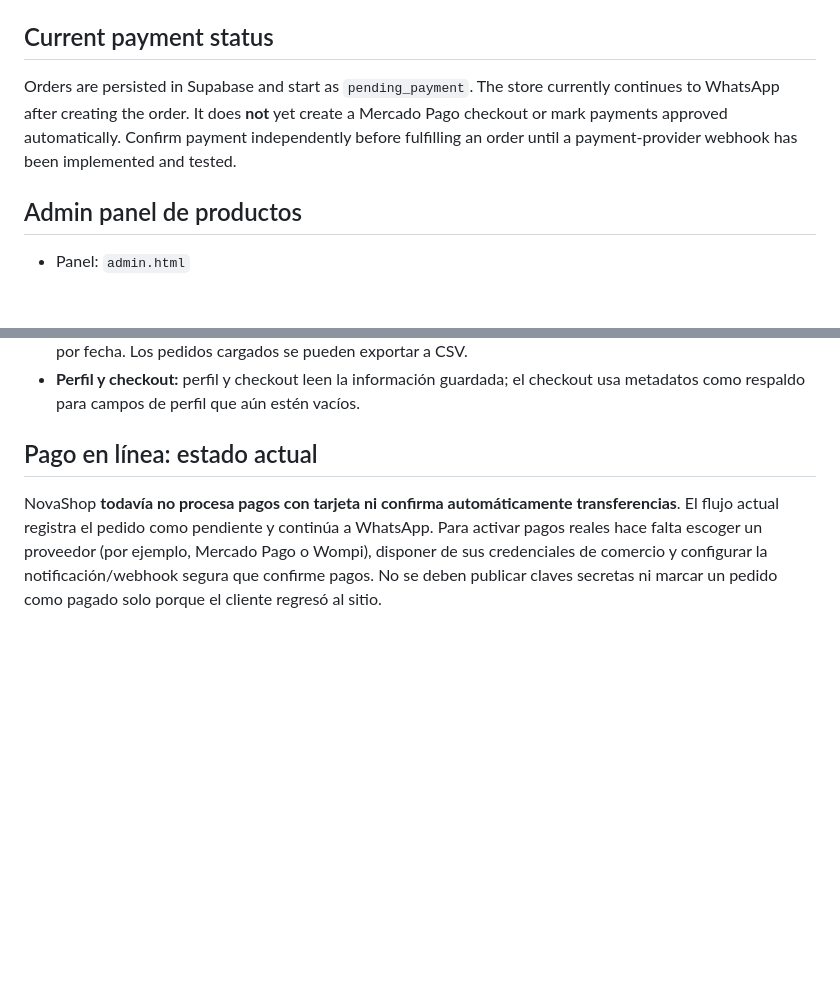
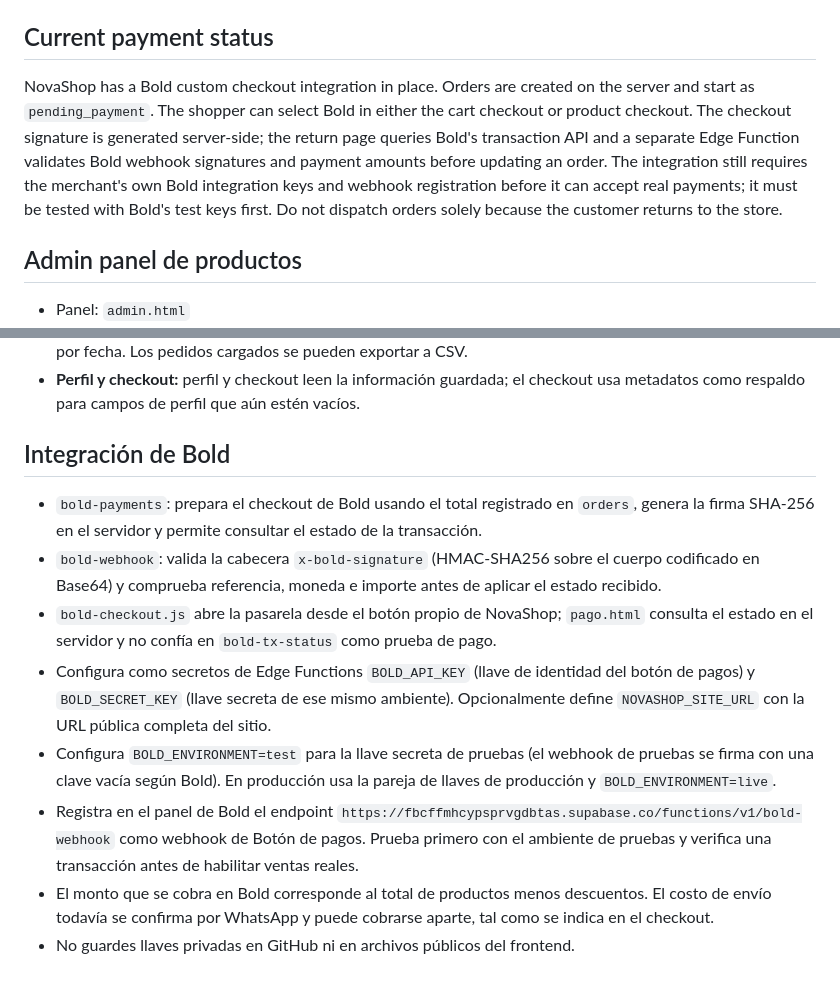
Before and after one commit to AdrianMarin05/novashop, a Markdown page: README.md, 2 parts joined by grey strips. Drawn GitHub-style; blank space fills up the shorter version.

Commit message:
Document Bold payment integration and required setup

```diff
--- a/README.md
+++ b/README.md
@@ -62,7 +62,7 @@ Replace the example text with your own verified account UUID. Never give this ro
 
 ## Current payment status
 
-Orders are persisted in Supabase and start as `pending_payment`. The store currently continues to WhatsApp after creating the order. It does **not** yet create a Mercado Pago checkout or mark payments approved automatically. Confirm payment independently before fulfilling an order until a payment-provider webhook has been implemented and tested.
+NovaShop has a Bold custom checkout integration in place. Orders are created on the server and start as `pending_payment`. The shopper can select Bold in either the cart checkout or product checkout. The checkout signature is generated server-side; the return page queries Bold's transaction API and a separate Edge Function validates Bold webhook signatures and payment amounts before updating an order. The integration still requires the merchant's own Bold integration keys and webhook registration before it can accept real payments; it must be tested with Bold's test keys first. Do not dispatch orders solely because the customer returns to the store.
 
 
 ## Admin panel de productos
@@ -147,6 +147,13 @@ El panel administrativo está protegido por roles validados en el servidor. No g
 - **CRM y métricas:** el panel muestra dirección guardada, conteos de pedidos y gasto confirmado por cliente; incluye ingresos netos, descuentos, cancelaciones, compradores recurrentes, ventas por categoría y filtros por fecha. Los pedidos cargados se pueden exportar a CSV.
 - **Perfil y checkout:** perfil y checkout leen la información guardada; el checkout usa metadatos como respaldo para campos de perfil que aún estén vacíos.
 
-## Pago en línea: estado actual
+## Integración de Bold
 
-NovaShop **todavía no procesa pagos con tarjeta ni confirma automáticamente transferencias**. El flujo actual registra el pedido como pendiente y continúa a WhatsApp. Para activar pagos reales hace falta escoger un proveedor (por ejemplo, Mercado Pago o Wompi), disponer de sus credenciales de comercio y configurar la notificación/webhook segura que confirme pagos. No se deben publicar claves secretas ni marcar un pedido como pagado solo porque el cliente regresó al sitio.
+- `bold-payments`: prepara el checkout de Bold usando el total registrado en `orders`, genera la firma SHA-256 en el servidor y permite consultar el estado de la transacción.
+- `bold-webhook`: valida la cabecera `x-bold-signature` (HMAC-SHA256 sobre el cuerpo codificado en Base64) y comprueba referencia, moneda e importe antes de aplicar el estado recibido.
+- `bold-checkout.js` abre la pasarela desde el botón propio de NovaShop; `pago.html` consulta el estado en el servidor y no confía en `bold-tx-status` como prueba de pago.
+- Configura como secretos de Edge Functions `BOLD_API_KEY` (llave de identidad del botón de pagos) y `BOLD_SECRET_KEY` (llave secreta de ese mismo ambiente). Opcionalmente define `NOVASHOP_SITE_URL` con la URL pública completa del sitio.
+- Configura `BOLD_ENVIRONMENT=test` para la llave secreta de pruebas (el webhook de pruebas se firma con una clave vacía según Bold). En producción usa la pareja de llaves de producción y `BOLD_ENVIRONMENT=live`.
+- Registra en el panel de Bold el endpoint `https://fbcffmhcypsprvgdbtas.supabase.co/functions/v1/bold-webhook` como webhook de Botón de pagos. Prueba primero con el ambiente de pruebas y verifica una transacción antes de habilitar ventas reales.
+- El monto que se cobra en Bold corresponde al total de productos menos descuentos. El costo de envío todavía se confirma por WhatsApp y puede cobrarse aparte, tal como se indica en el checkout.
+- No guardes llaves privadas en GitHub ni en archivos públicos del frontend.
```
